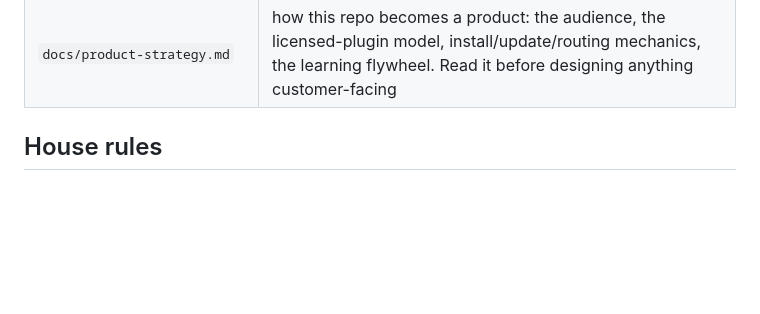
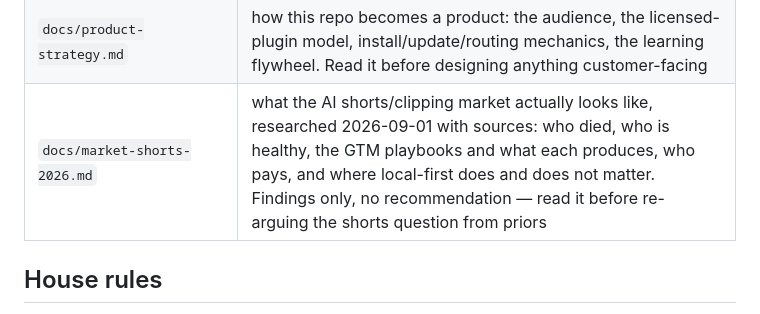
Before and after one commit to kitcut-hq/kitcut, a Markdown page: CLAUDE.md, the part around the change. Rendered like a GitHub page; blank space fills up the shorter version.

```diff
--- a/CLAUDE.md
+++ b/CLAUDE.md
@@ -502,6 +502,7 @@ which cannot encode the glyphs at all.
 | `config/chapters/` | legacy chapter lists for already-published channel videos; new projects keep `chapters.txt` in their folder |
 | `sources/` `audio/` `transcripts/` `outputs/` `temp/` | legacy shared content dirs, gitignored; new work lives under `projects/` |
 | `docs/product-strategy.md` | how this repo becomes a product: the audience, the licensed-plugin model, install/update/routing mechanics, the learning flywheel. Read it before designing anything customer-facing |
+| `docs/market-shorts-2026.md` | what the AI shorts/clipping market actually looks like, researched 2026-09-01 with sources: who died, who is healthy, the GTM playbooks and what each produces, who pays, and where local-first does and does not matter. Findings only, no recommendation — read it before re-arguing the shorts question from priors |
 
 ## House rules
 
```
Also changed, not shown: docs/market-shorts-2026.md (added, +506 -0 lines), docs/product-strategy.md (+8 -0 lines).
